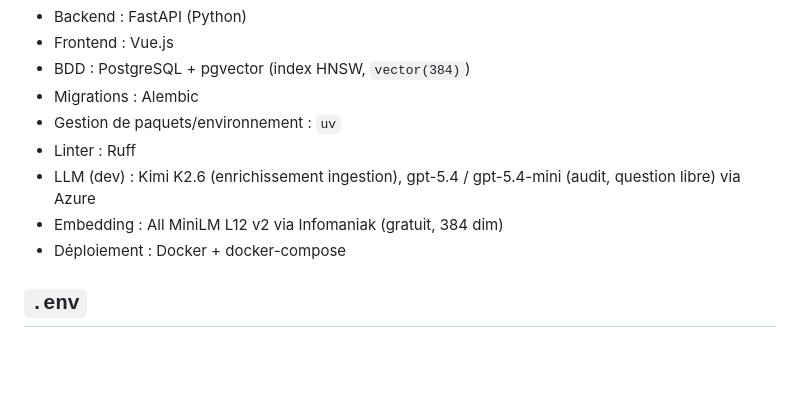
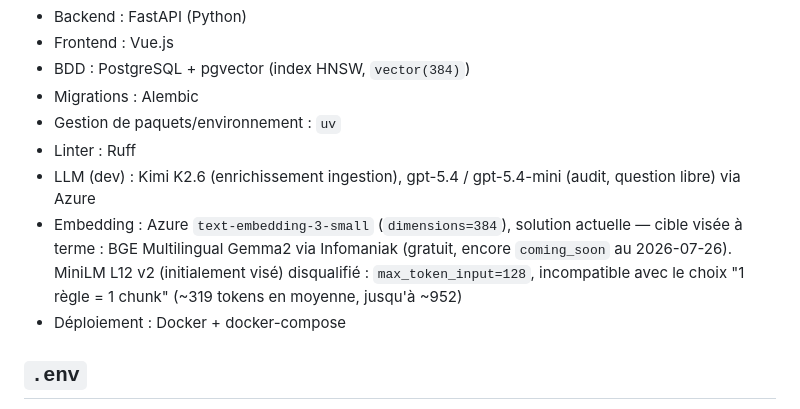
Before and after one commit to wawawaformation/qualicheck, a Markdown page: CLAUDE.md, the part around the change. GitHub-like rendering; blank space fills up the shorter version.

```diff
--- a/CLAUDE.md
+++ b/CLAUDE.md
@@ -66,7 +66,7 @@ Point d'entrée pour les commandes courantes — s'enrichit au fur et à mesure
 - Gestion de paquets/environnement : `uv`
 - Linter : Ruff
 - LLM (dev) : Kimi K2.6 (enrichissement ingestion), gpt-5.4 / gpt-5.4-mini (audit, question libre) via Azure
-- Embedding : All MiniLM L12 v2 via Infomaniak (gratuit, 384 dim)
+- Embedding : Azure `text-embedding-3-small` (`dimensions=384`), solution actuelle — cible visée à terme : BGE Multilingual Gemma2 via Infomaniak (gratuit, encore `coming_soon` au 2026-07-26). MiniLM L12 v2 (initialement visé) disqualifié : `max_token_input=128`, incompatible avec le choix "1 règle = 1 chunk" (~319 tokens en moyenne, jusqu'à ~952)
 - Déploiement : Docker + docker-compose
 
 ## `.env`
```
Also changed, not shown: TODO_PIPELINE_INGESTION.md (+14 -4 lines).
